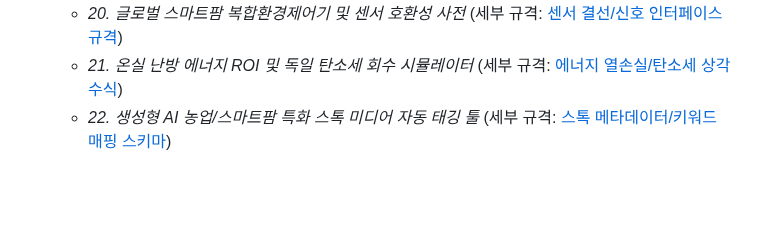
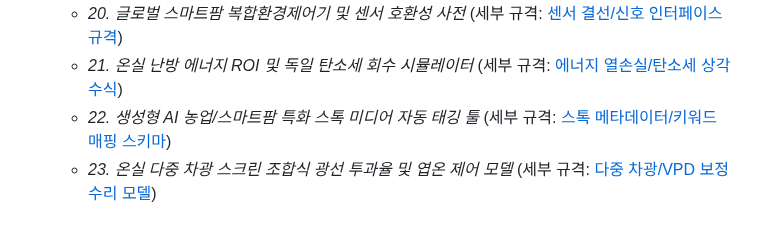
Before and after one commit to vmffkxhs2362-svg/smartfarm-engineering-lab, a Markdown page: Strategy/REVENUE_IDEAS_BACKLOG.md, the part around the change. Rendered like a GitHub page; blank space fills up the shorter version.

Commit message:
Link Greenhouse Shading Screen and Microclimate calculator in backlog additions

```diff
--- a/Strategy/REVENUE_IDEAS_BACKLOG.md
+++ b/Strategy/REVENUE_IDEAS_BACKLOG.md
@@ -153,3 +153,4 @@
     *   *20. 글로벌 스마트팜 복합환경제어기 및 센서 호환성 사전* (세부 규격: [센서 결선/신호 인터페이스 규격](file:///g:/My%20Drive/Antigravity/Headquater/Career/Passive_Income_Hub/Strategy/Global_Smart_Farm_Sensor_Compatibility.md))
     *   *21. 온실 난방 에너지 ROI 및 독일 탄소세 회수 시뮬레이터* (세부 규격: [에너지 열손실/탄소세 상각 수식](file:///g:/My%20Drive/Antigravity/Headquater/Career/Passive_Income_Hub/Strategy/Greenhouse_Energy_ROI_Carbon_Tax_Amortization.md))
     *   *22. 생성형 AI 농업/스마트팜 특화 스톡 미디어 자동 태깅 툴* (세부 규격: [스톡 메타데이터/키워드 매핑 스키마](file:///g:/My%20Drive/Antigravity/Headquater/Career/Passive_Income_Hub/Strategy/AI_Agri_Stock_Photo_Metadata_Schema.md))
+    *   *23. 온실 다중 차광 스크린 조합식 광선 투과율 및 엽온 제어 모델* (세부 규격: [다중 차광/VPD 보정 수리 모델](file:///g:/My%20Drive/Antigravity/Headquater/Career/Passive_Income_Hub/Strategy/Greenhouse_Shading_Screen_Microclimate_Calculator.md))
```
